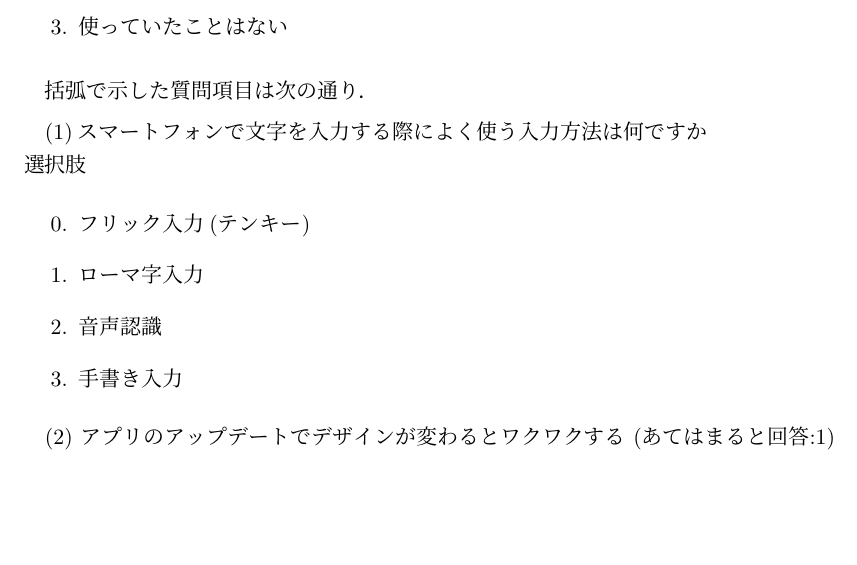
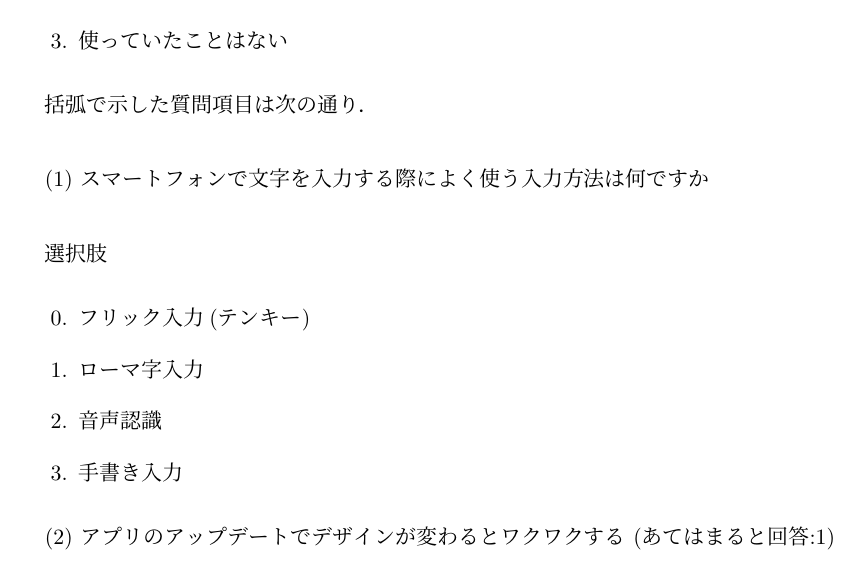
Before and after one commit to jyu0414/graduation-thesis, a LaTeX thesis (main.tex, which reads 94_appendix.tex): part of page 54 of 55, cut so that both start at the same text, the shorter picture padded with empty space. Compiled offline with pLaTeX and dvipdfmx.

Commit message:
fix indent

```diff
--- a/94_appendix.tex
+++ b/94_appendix.tex
@@ -39,10 +39,12 @@
   \item 使っていたことはない
 \end{enumerate}
 
-括弧で示した質問項目は次の通り．
+括弧で示した質問項目は次の通り．\\
 
-(1)スマートフォンで文字を入力する際によく使う入力方法は何ですか\\
+(1) スマートフォンで文字を入力する際によく使う入力方法は何ですか\\
+
   選択肢
+
   \begin{enumerate}
   \setcounter{enumi}{-1}
   \item フリック入力(テンキー)
```
